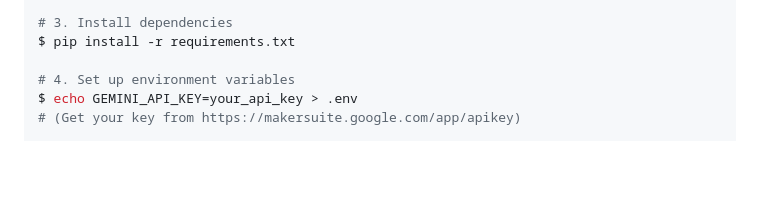
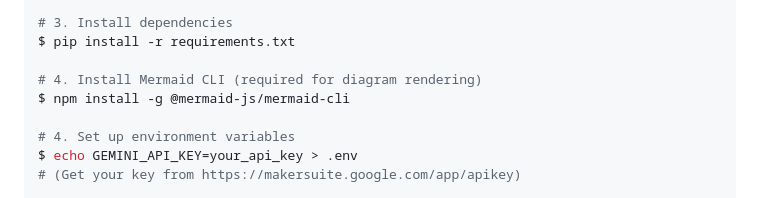
Before and after one commit to Harsha2318/AI_AGENT_ARTICLE, a Markdown page: README.md, the part around the change. GitHub-like rendering; blank space fills up the shorter version.

Commit message:
(Mermaid CLI) Pakage to Render Diagram

```diff
--- a/README.md
+++ b/README.md
@@ -51,6 +51,9 @@ $ source venv/bin/activate
 
 # 3. Install dependencies
 $ pip install -r requirements.txt
+
+# 4. Install Mermaid CLI (required for diagram rendering)
+$ npm install -g @mermaid-js/mermaid-cli
 
 # 4. Set up environment variables
 $ echo GEMINI_API_KEY=your_api_key > .env
```
